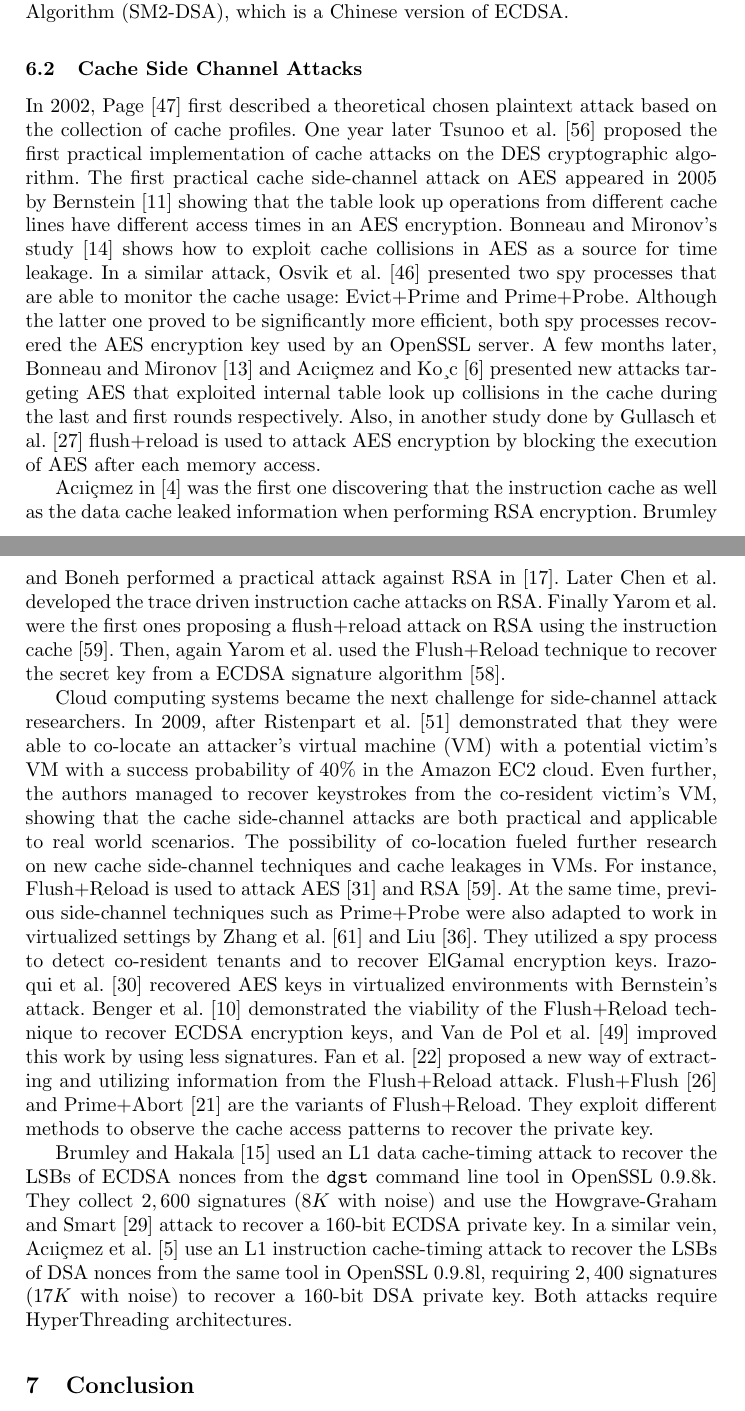
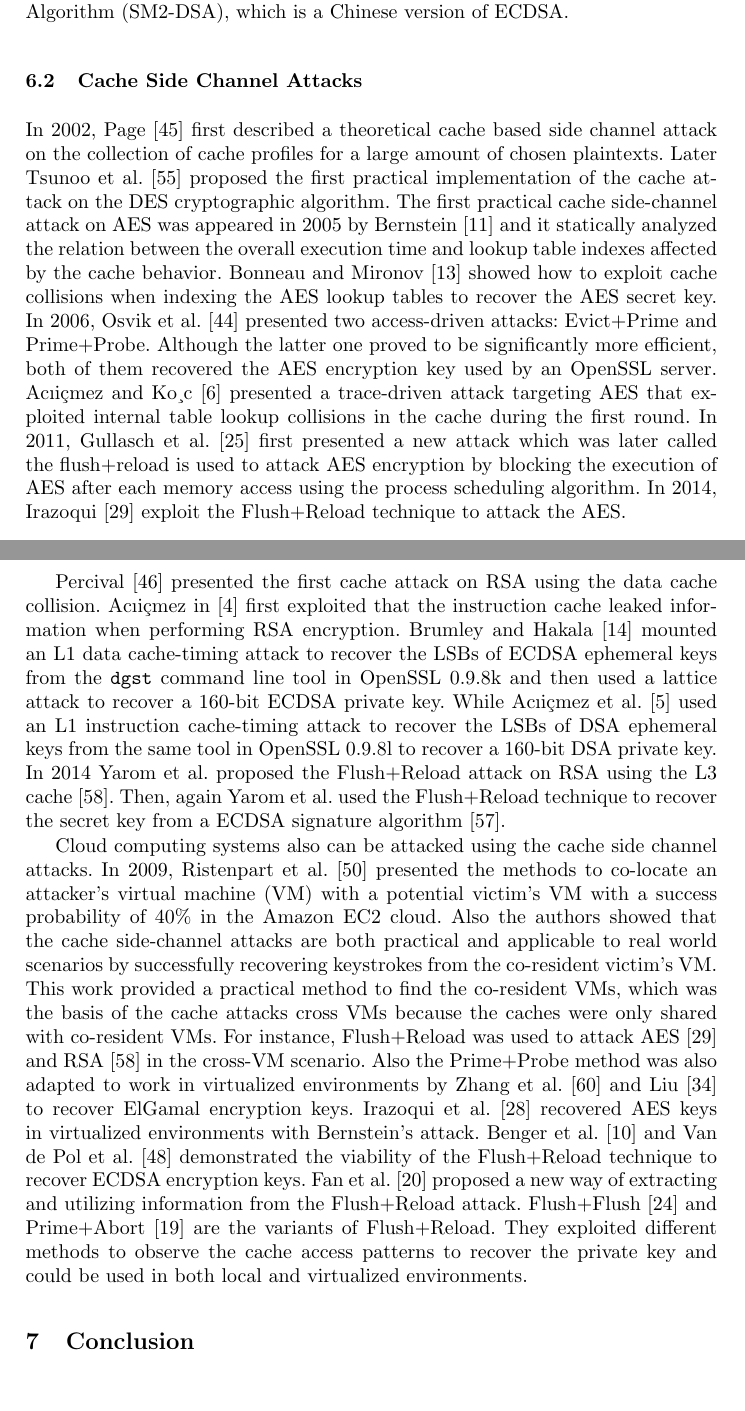
Before and after one commit to ZiqiangMa/Lattice-attack, a LaTeX paper (mainbody.tex, which reads chap/related_work.tex): two parts of pages 21 and 22 of 26, joined at a grey line, cut so that both start at the same text. Compiled offline with pdfLaTeX.

Commit message:
related work

```diff
--- a/chap/related_work.tex
+++ b/chap/related_work.tex
@@ -50,42 +50,39 @@ In 2017 Zhang et al. \cite{Zhang2017} extended  the attack in ~\cite{Nguyen2003}
 %\cite{}
 
 \subsection{Cache Side Channel Attacks}
-In 2002, Page \cite{Page2002} first described a theoretical chosen plaintext attack based on the collection of cache profiles.
-One year later Tsunoo et al. \cite{Tsunoo2003Cryptanalysis} proposed the first practical implementation of cache attacks on the DES cryptographic algorithm.
-The first practical cache side-channel attack on AES appeared in 2005 by Bernstein \cite{Bernstein2005Cache} showing that the table look up operations from different cache lines have different access times in an AES encryption.
-Bonneau and Mironov’s study \cite{Bonneau2006} shows how to exploit cache collisions in AES as a source for time leakage.
-In a similar attack, Osvik et al. \cite{Osvik2006} presented two spy processes that are able to monitor the cache usage: Evict+Prime and Prime+Probe.
-Although the latter one proved to be significantly more efficient, both spy processes recovered the AES encryption key used by an OpenSSL server.
-A few months later, Bonneau and Mironov \cite{joseph2006} and Ac{\i}i{\c{c}}mez and Ko¸c \cite{ac2006} presented new attacks targeting AES that exploited internal table look up collisions in the cache during the last and first rounds respectively.
-Also,
-in another study done by Gullasch et al. \cite{cachegame2011} flush+reload is used to attack AES encryption by blocking the execution of AES after each memory access.
+In 2002, Page \cite{Page2002} first described a theoretical cache based side channel attack on the collection of cache profiles for a large amount of chosen plaintexts.
+Later Tsunoo et al. \cite{Tsunoo2003Cryptanalysis} proposed the first practical implementation of the cache attack on the DES cryptographic algorithm.
+The first practical cache side-channel attack on AES was appeared in 2005 by Bernstein \cite{Bernstein2005Cache}
+ and it statically analyzed the relation between the overall execution time and lookup table indexes affected by the cache behavior.
+Bonneau and Mironov \cite{Bonneau2006} showed how to exploit cache collisions when indexing the AES lookup tables to recover the  AES secret key.
+In 2006, Osvik et al. \cite{Osvik2006} presented two access-driven attacks: Evict+Prime and Prime+Probe.
+Although the latter one proved to be significantly more efficient, both of them recovered the AES encryption key used by an OpenSSL server.
+ Ac{\i}i{\c{c}}mez and Ko¸c \cite{ac2006} presented a trace-driven attack targeting AES that exploited internal table lookup collisions in the cache during the first round.
+In 2011, Gullasch et al. \cite{cachegame2011} first presented a new attack which was later called the flush+reload is used to attack AES encryption by blocking the execution of AES after each memory access using the process scheduling algorithm.
+In 2014, Irazoqui \cite{Irazoqui2014} exploit the Flush+Reload technique to attack the AES.
 
-Ac{\i}i{\c{c}}mez in \cite{Onur2007Yet} was the first one discovering that the instruction cache as well as the data cache leaked information when performing RSA encryption.
-Brumley and Boneh performed a practical attack against RSA in \cite{Brumley2005Remote}.
-Later Chen et al. developed the trace driven instruction cache attacks on RSA.
- Finally Yarom et al. were the first ones proposing a flush+reload attack on RSA using the instruction cache \cite{flushreload}.
+Percival~\cite{Percival2005CACHEMF} presented the first cache attack on RSA using the data cache collision.
+Ac{\i}i{\c{c}}mez in \cite{Onur2007Yet} first exploited that the instruction cache leaked information when performing RSA encryption.
+Brumley and Hakala \cite{Brumley2009} mounted an L1 data cache-timing attack to recover the LSBs of ECDSA ephemeral keys from the \verb+dgst+ command line tool in OpenSSL 0.9.8k and then used a lattice attack to recover a 160-bit ECDSA private key.
+ While Ac{\i}i{\c{c}}mez et al. \cite{Brumley2010} used an L1 instruction cache-timing attack to recover the LSBs of DSA ephemeral keys from the same tool in OpenSSL 0.9.8l to recover a 160-bit DSA private key.
+ In 2014 Yarom et al. proposed the Flush+Reload attack on RSA using the L3 cache \cite{flushreload}.
   Then, again Yarom et al. used the Flush+Reload technique to recover the secret key from a ECDSA signature algorithm \cite{yarom2014recovering}.
 
-Cloud computing systems became the next challenge for side-channel attack researchers.
-In 2009, after Ristenpart et al. \cite{get-off-my-cloud} demonstrated that they were able to co-locate an attacker’s virtual machine (VM) with a potential victim’s VM with a success probability of 40\% in the Amazon EC2 cloud.
- Even further, the authors managed to recover keystrokes from the co-resident victim’s VM, showing that the cache side-channel attacks are both practical and applicable to real world scenarios.
-The possibility of co-location fueled further research on new cache side-channel techniques and cache leakages in VMs.
-For instance, Flush+Reload is used to attack AES \cite{Irazoqui2014} and RSA\cite{flushreload}.
-At the same time, previous side-channel techniques such as Prime+Probe were also
-adapted to work in virtualized settings by Zhang et al. \cite{YinqianZhang2012-cross-vm} and Liu \cite{liu2015last}.
-They utilized a spy process to detect co-resident tenants and to recover ElGamal encryption keys.
+Cloud computing systems also can be attacked using the cache side channel attacks.
+In 2009, Ristenpart et al. \cite{get-off-my-cloud} presented the methods to co-locate an attacker’s virtual machine (VM) with a potential victim’s VM with a success probability of 40\% in the Amazon EC2 cloud.
+ Also the authors  showed that the cache side-channel attacks are both practical and applicable to real world scenarios by successfully recovering keystrokes from the co-resident victim’s VM.
+This work provided a practical method to find the co-resident VMs, which was the basis of the cache attacks cross VMs because the caches were only shared with co-resident VMs.
+For instance, Flush+Reload was used to attack AES \cite{Irazoqui2014} and RSA\cite{flushreload} in the cross-VM scenario.
+Also the Prime+Probe method was also
+adapted to work in virtualized environments by Zhang et al. \cite{YinqianZhang2012-cross-vm} and Liu \cite{liu2015last} to recover ElGamal encryption keys.
 Irazoqui et al. \cite{fine2014} recovered AES keys in virtualized environments with Bernstein’s attack.
-Benger et al. \cite{Benger2014} demonstrated the viability of the Flush+Reload technique to recover ECDSA encryption keys,
-and Van de Pol et al. \cite{Van2015} improved this work by using less signatures.
+Benger et al. \cite{Benger2014} and Van de Pol et al. \cite{Van2015} demonstrated the viability of the Flush+Reload technique to recover ECDSA encryption keys.
 Fan et al. \cite{Fan2016} proposed a new way of extracting and utilizing information from the Flush+Reload attack.
 Flush+Flush \cite{gruss2016flush} and Prime+Abort \cite{disselkoen2017prime+abort} are the variants of Flush+Reload.
-They exploit different methods to observe the cache access patterns to recover the private key.
+They exploited different methods to observe the cache access patterns to recover the private key and could be used in both local and virtualized environments.
 
 
-Brumley and Hakala \cite{Brumley2009} used an L1 data cache-timing attack to recover the LSBs of ECDSA nonces from the \verb+dgst+ command line tool in OpenSSL 0.9.8k.
- They collect $2,600$ signatures ($8K$ with noise) and use the Howgrave-Graham and Smart \cite{HG2001} attack to recover a 160-bit ECDSA private key.
-In a similar vein, Ac{\i}i{\c{c}}mez et al. \cite{Brumley2010} use an L1 instruction cache-timing attack to recover the LSBs of DSA nonces from the same tool in OpenSSL 0.9.8l, requiring $2,400$ signatures ($17K$ with noise) to recover a 160-bit DSA private key.
- Both attacks require HyperThreading architectures.
+
 
 
 %Several works have been presented to attack the ECDSA implementation with the wNAF representation.
```
Also changed, not shown: bib/Reference.bib (+6 -1 lines).
